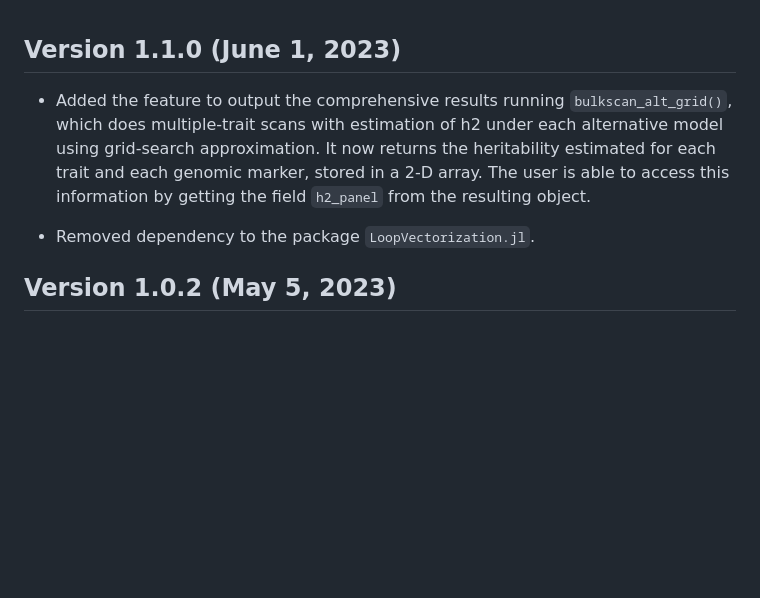
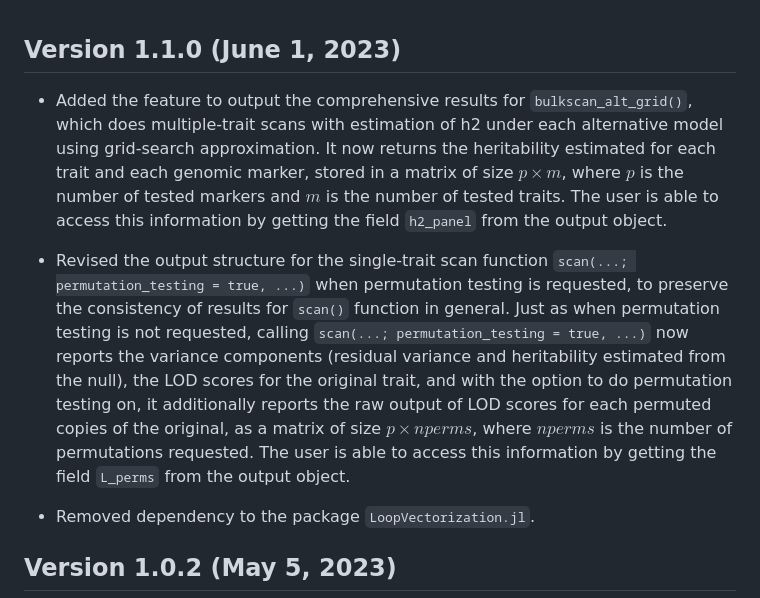
Before and after one commit to senresearch/BulkLMM.jl, a Markdown page: NEWS.md, the part around the change. Rendered like a GitHub page; blank space fills up the shorter version.

```diff
--- a/NEWS.md
+++ b/NEWS.md
@@ -1,5 +1,7 @@
 ## Version 1.1.0 (June 1, 2023)
-- Added the feature to output the comprehensive results running `bulkscan_alt_grid()`, which does multiple-trait scans with estimation of h2 under each alternative model using grid-search approximation. It now returns the heritability estimated for each trait and each genomic marker, stored in a 2-D array. The user is able to access this information by getting the field `h2_panel` from the resulting object.
+- Added the feature to output the comprehensive results for `bulkscan_alt_grid()`, which does multiple-trait scans with estimation of h2 under each alternative model using grid-search approximation. It now returns the heritability estimated for each trait and each genomic marker, stored in a matrix of size $p \times m$, where $p$ is the number of tested markers and $m$ is the number of tested traits. The user is able to access this information by getting the field `h2_panel` from the output object.
+
+- Revised the output structure for the single-trait scan function `scan(...; permutation_testing = true, ...)` when permutation testing is requested, to preserve the consistency of results for `scan()` function in general. Just as when permutation testing is not requested, calling `scan(...; permutation_testing = true, ...)` now reports the variance components (residual variance and heritability estimated from the null), the LOD scores for the original trait, and with the option to do permutation testing on, it additionally reports the raw output of LOD scores for each permuted copies of the original, as a matrix of size $p \times nperms$, where $nperms$ is the number of permutations requested. The user is able to access this information by getting the field `L_perms` from the output object.
 
 - Removed dependency to the package `LoopVectorization.jl`.
 
```
